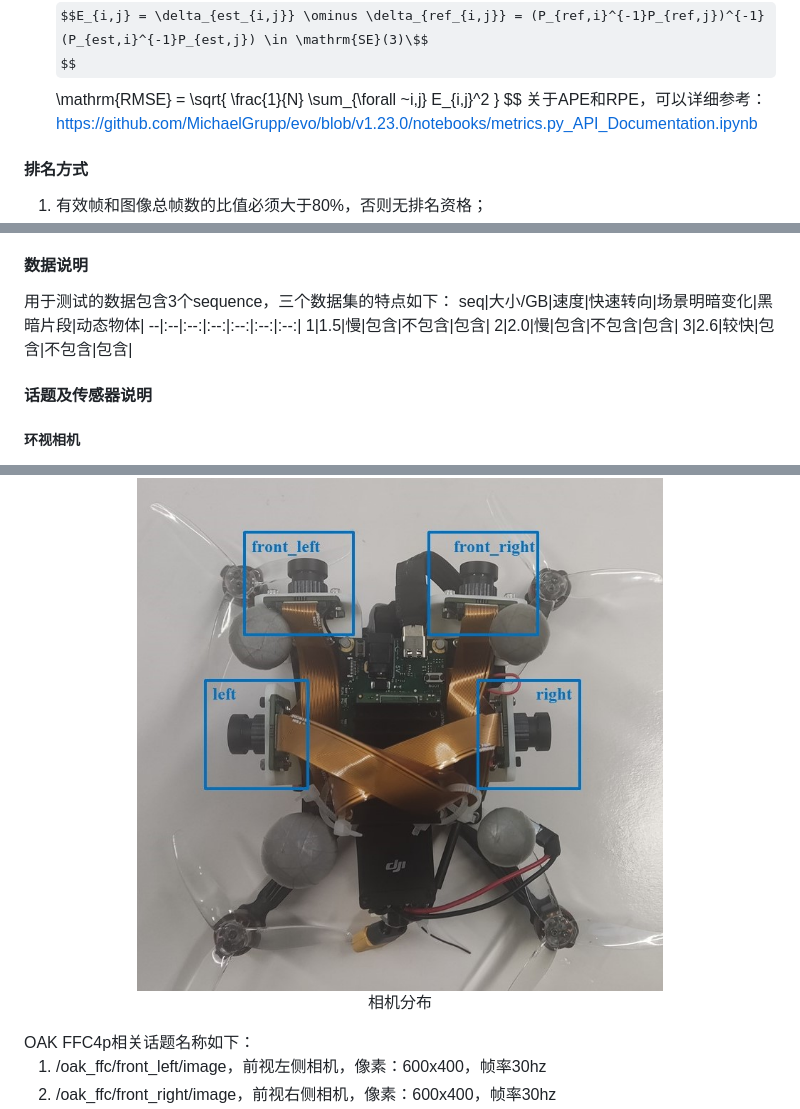
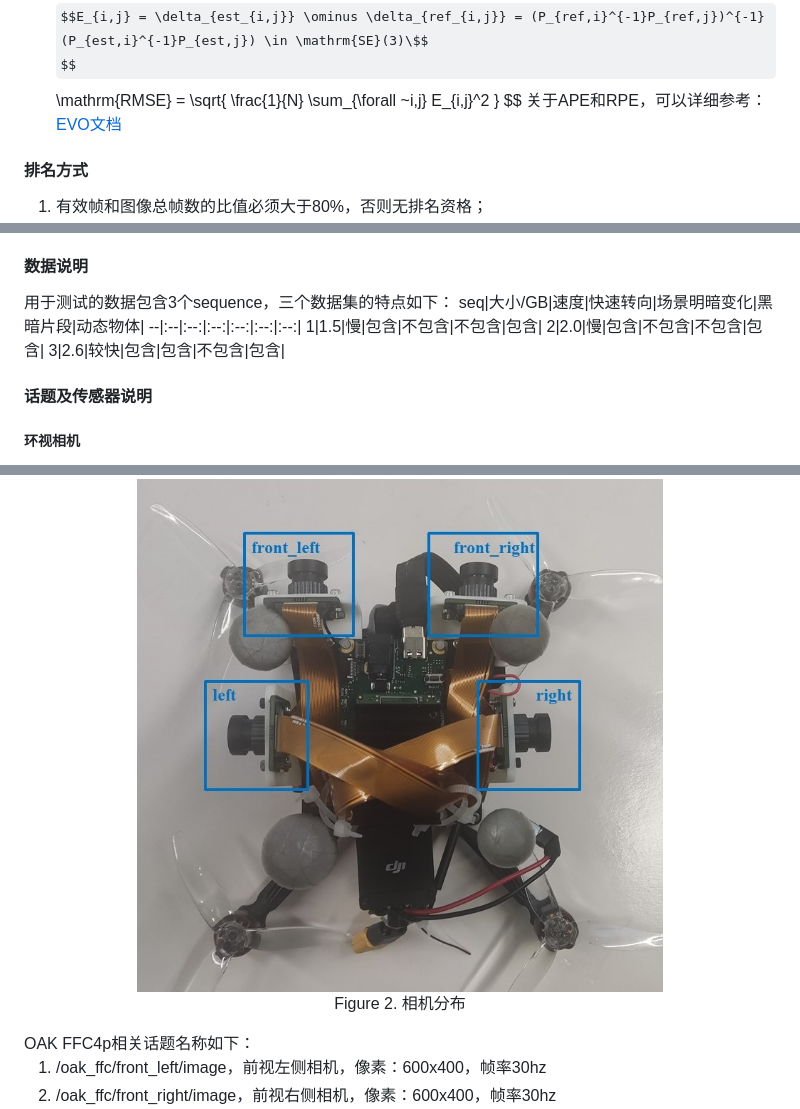
Before and after one commit to SJTU-ViSYS/IUAVC-Positioning-Challenge, a Markdown page: README.md, 3 parts joined by grey strips. Rendered like a GitHub page; some formulas as TeX source.

```diff
--- a/README.md
+++ b/README.md
@@ -24,7 +24,7 @@ $$\mathrm{RMSE} = \sqrt{ \frac{1}{N} \sum_{\forall ~i,j} E_{i,j}^2 } \$$
 6.  如果参赛队的APE的RMSE最低值大于5m，那么该参赛队列为A类排名，否则将被列为B类排名。在B类排名中，根据计算RPE的RMSE对参赛队重新排名：
 $$E_{i,j} = \delta_{est_{i,j}} \ominus \delta_{ref_{i,j}} = (P_{ref,i}^{-1}P_{ref,j})^{-1} (P_{est,i}^{-1}P_{est,j}) \in \mathrm{SE}(3)\$$
 $$\mathrm{RMSE} = \sqrt{ \frac{1}{N} \sum_{\forall ~i,j} E_{i,j}^2 } \$$
-关于APE和RPE，可以详细参考：https://github.com/MichaelGrupp/evo/blob/v1.23.0/notebooks/metrics.py_API_Documentation.ipynb
+关于APE和RPE，可以详细参考：[EVO文档](https://github.com/MichaelGrupp/evo/blob/v1.23.0/notebooks/metrics.py_API_Documentation.ipynb)
 #### 排名方式
 1.  有效帧和图像总帧数的比值必须大于80%，否则无排名资格；
 2.  如果APE 的 RMSE 小于 5m,那么定位轨迹与真值更接近 (APE 的 RMSE越
@@ -54,9 +54,9 @@ $$\mathrm{RMSE} = \sqrt{ \frac{1}{N} \sum_{\forall ~i,j} E_{i,j}^2 } \$$
 用于测试的数据包含3个sequence，三个数据集的特点如下：
 seq|大小/GB|速度|快速转向|场景明暗变化|黑暗片段|动态物体|
 --|:--|:--:|:--:|:--:|:--:|:--:|
-1|1.5|慢|包含|不包含|包含|
-2|2.0|慢|包含|不包含|包含|
-3|2.6|较快|包含|不包含|包含|
+1|1.5|慢|包含|不包含|不包含|包含|
+2|2.0|慢|包含|不包含|不包含|包含|
+3|2.6|较快|包含|包含|不包含|包含|
 
 #### 话题及传感器说明
 ##### 环视相机
@@ -64,7 +64,7 @@ seq|大小/GB|速度|快速转向|场景明暗变化|黑暗片段|动态物体|
 <div align=center>
 <img src="doc/drone.jpg" width="70%"/>
 </div>
-<p align="center">相机分布</p>
+<p align="center">Figure 2.  相机分布</p>
 OAK FFC4p相关话题名称如下：
 
 1.  /oak_ffc/front_left/image，前视左侧相机，像素：600x400，帧率30hz
```
Also changed, not shown: other parts of README.md (+1 -1 lines).
